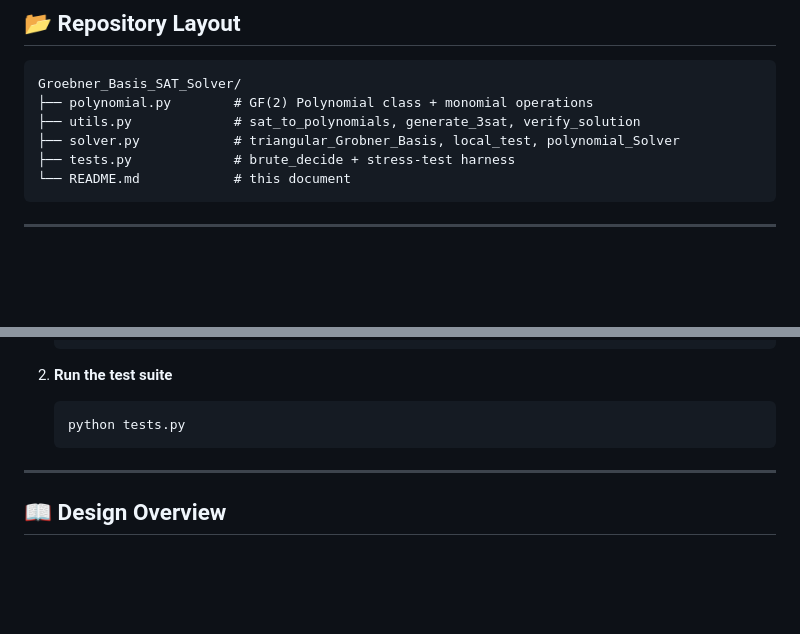
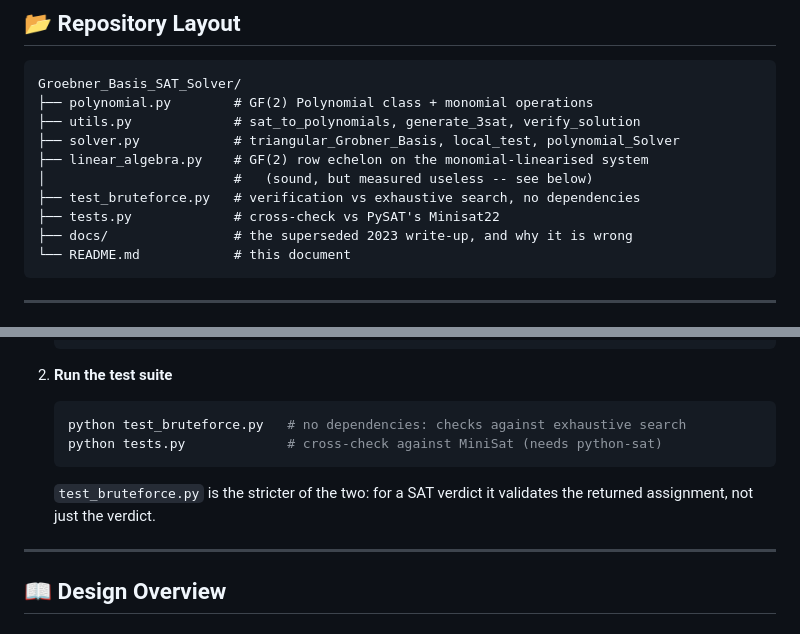
Before and after one commit to Tewf/Side_Projects, a Markdown page: Groebner_Basis_SAT_Solver/README.md, 2 parts joined by grey strips. GitHub-like rendering; blank space fills up the shorter version.

Commit message:
List the files that are actually there
Adding linear_algebra.py, test_bruteforce.py and docs/ left the layout block
describing a directory that no longer existed -- the same staleness this
cleanup has been removing from other repos.

Quickstart now leads with test_bruteforce.py, which needs nothing installed
and checks the returned assignment rather than only the verdict. tests.py
still needs python-sat, which is not on this machine.

````diff
--- a/Groebner_Basis_SAT_Solver/README.md
+++ b/Groebner_Basis_SAT_Solver/README.md
@@ -24,7 +24,11 @@ Groebner_Basis_SAT_Solver/
 ├── polynomial.py        # GF(2) Polynomial class + monomial operations
 ├── utils.py             # sat_to_polynomials, generate_3sat, verify_solution
 ├── solver.py            # triangular_Grobner_Basis, local_test, polynomial_Solver
-├── tests.py             # brute_decide + stress-test harness
+├── linear_algebra.py    # GF(2) row echelon on the monomial-linearised system
+│                        #   (sound, but measured useless -- see below)
+├── test_bruteforce.py   # verification vs exhaustive search, no dependencies
+├── tests.py             # cross-check vs PySAT's Minisat22
+├── docs/                # the superseded 2023 write-up, and why it is wrong
 └── README.md            # this document
 ```
 
@@ -52,8 +56,12 @@ Groebner_Basis_SAT_Solver/
 2. **Run the test suite**
 
    ```bash
-   python tests.py
+   python test_bruteforce.py   # no dependencies: checks against exhaustive search
+   python tests.py             # cross-check against MiniSat (needs python-sat)
    ```
+
+   `test_bruteforce.py` is the stricter of the two: for a SAT verdict it
+   validates the returned assignment, not just the verdict.
 
 ---
 
````
